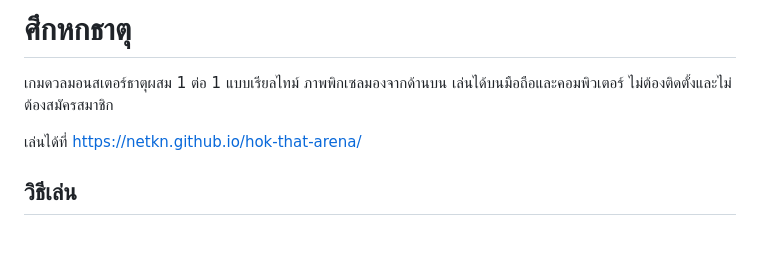
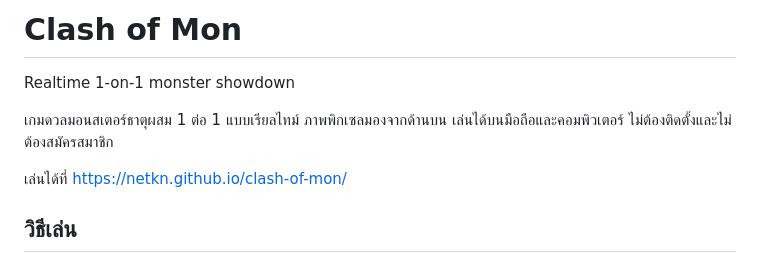
Before and after one commit to NETKN/clash-of-mon, a Markdown page: README.md, the part around the change. GitHub-like rendering; blank space fills up the shorter version.

```diff
--- a/README.md
+++ b/README.md
@@ -1,8 +1,10 @@
-# ศึกหกธาตุ
+# Clash of Mon
+
+Realtime 1-on-1 monster showdown
 
 เกมดวลมอนสเตอร์ธาตุผสม 1 ต่อ 1 แบบเรียลไทม์ ภาพพิกเซลมองจากด้านบน เล่นได้บนมือถือและคอมพิวเตอร์ ไม่ต้องติดตั้งและไม่ต้องสมัครสมาชิก
 
-เล่นได้ที่ https://netkn.github.io/hok-that-arena/
+เล่นได้ที่ https://netkn.github.io/clash-of-mon/
 
 ## วิธีเล่น
 
```
